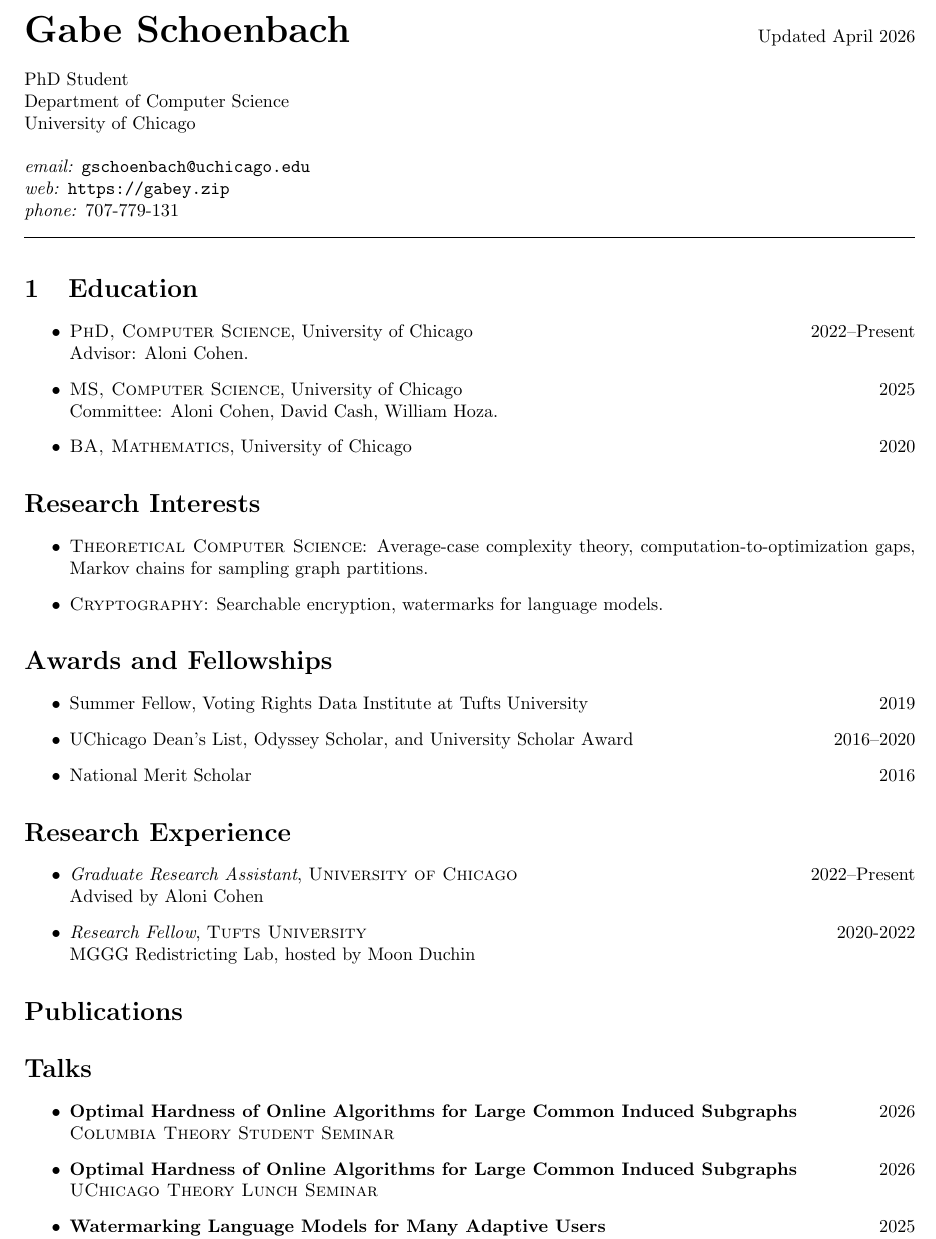
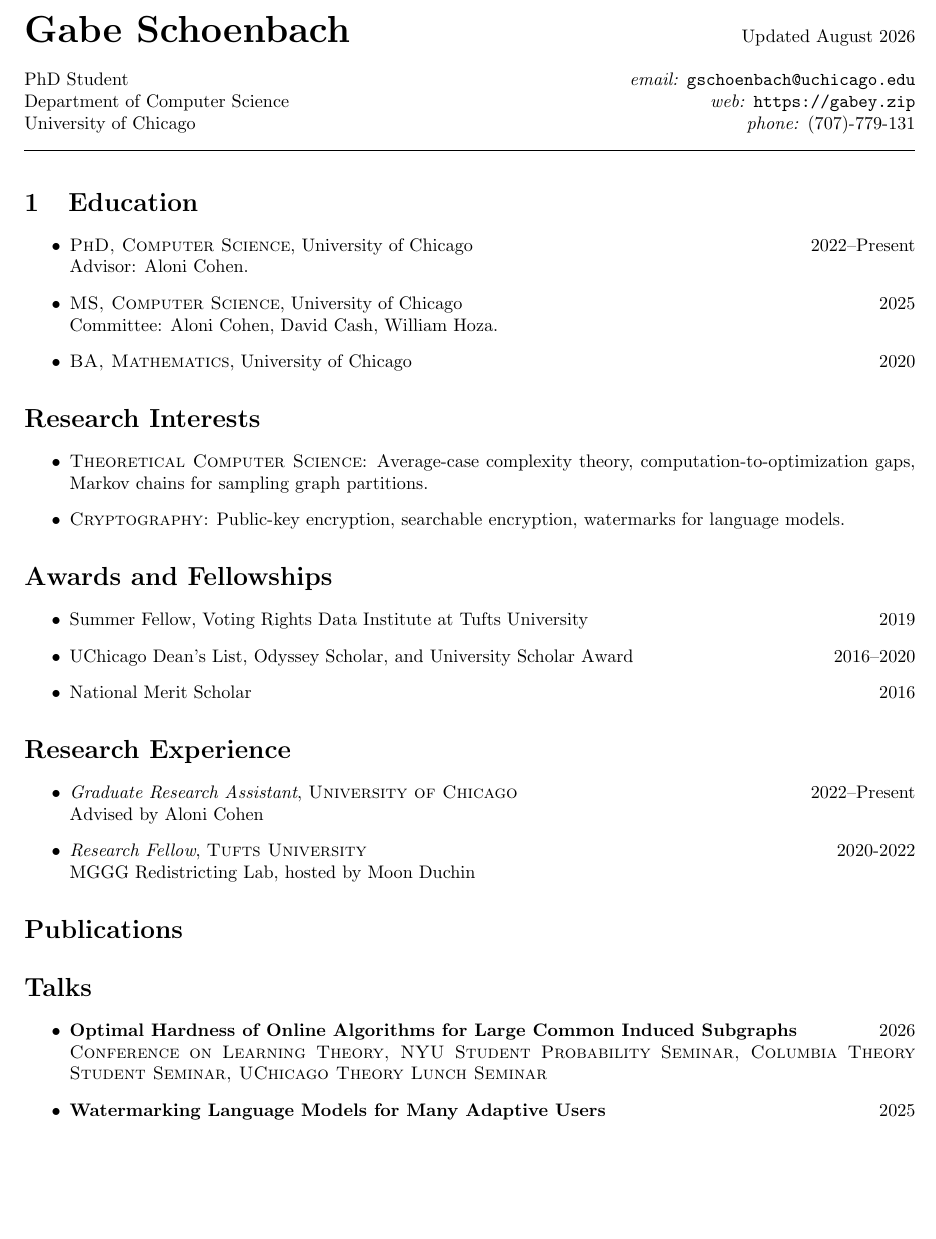
Before and after one commit to gabeschoenbach/gabeschoenbach.github.io, a LaTeX CV (cv/main/main.tex, which reads cv/main/interests.tex, cv/main/intro.tex, cv/main/talks.tex): part of page 1 of 2, cut so that both start at the same text, the shorter picture padded with empty space. Compiled offline with pdfLaTeX.

Commit message:
update site

```diff
--- a/cv/main/interests.tex
+++ b/cv/main/interests.tex
@@ -4,7 +4,7 @@
 
 \item \textsc{Theoretical Computer Science}: Average-case complexity theory, computation-to-optimization gaps, Markov chains for sampling graph partitions.
 
-\item \textsc{Cryptography}: Searchable encryption, watermarks for language models.
+\item \textsc{Cryptography}: Public-key encryption, searchable encryption, watermarks for language models.
 
 
 
--- a/cv/main/intro.tex
+++ b/cv/main/intro.tex
@@ -1,18 +1,17 @@
 
 \noindent{\huge \textbf{Gabe Schoenbach}}
 \hfill
-Updated April 2026
+Updated August 2026
 \\
 \\
-\noindent PhD Student\\
-\noindent Department of Computer Science\\
-\noindent University of Chicago\\
+\noindent PhD Student \hfill{\emph{email:} \url{gschoenbach@uchicago.edu}}\\
+\noindent Department of Computer Science \hfill{\emph{web:} \url{https://gabey.zip}}\\
+\noindent University of Chicago \hfill{\emph{phone:} (707)-779-131}
 
-
-\noindent \emph{email:} \url{gschoenbach@uchicago.edu}\\
-% \noindent \emph{physical:} John Crerar Library, Room 385\\
-\noindent \emph{web:} \url{https://gabey.zip}\\
-\noindent \emph{phone:} 707-779-131
+% \noindent \emph{email:} \url{gschoenbach@uchicago.edu}\\
+% % \noindent \emph{physical:} John Crerar Library, Room 385\\
+% \noindent \emph{web:} \url{https://gabey.zip}\\
+% \noindent \emph{phone:} 707-779-131
 
 
 \noindent\makebox[\linewidth]{\rule{\textwidth}{0.4pt}}
--- a/cv/main/talks.tex
+++ b/cv/main/talks.tex
@@ -1,10 +1,8 @@
 \section*{Talks}
 
 \begin{itemize}
-    \item \textbf{Optimal Hardness of Online Algorithms for Large Common Induced Subgraphs} \hfill 2026 \\\textsc{Columbia Theory Student Seminar}
-    \item \textbf{Optimal Hardness of Online Algorithms for Large Common Induced Subgraphs} \hfill 2026 \\\textsc{UChicago Theory Lunch Seminar}
-    \item \textbf{Watermarking Language Models for Many Adaptive Users} \hfill 2025 \\ \textsc{IEEE Symposium on Security \& Privacy}
-    \item \textbf{Watermarking Language Models for Many Adaptive Users} \hfill 2025 \\ \textsc{Berkeley Security Seminar}
+    \item \textbf{Optimal Hardness of Online Algorithms for Large Common Induced Subgraphs} \hfill 2026 \\\textsc{Conference on Learning Theory, NYU Student Probability Seminar, Columbia Theory Student Seminar, UChicago Theory Lunch Seminar}
+    \item \textbf{Watermarking Language Models for Many Adaptive Users} \hfill 2025 \\ \textsc{IEEE Symposium on Security \& Privacy, Berkeley Security Seminar}
     \item \textbf{Range-Searchable Symmetric Encryption with Minimal Communication Complexity} \hfill 2025 \\\textsc{UChicago Masters' Presentation}
     \item \textbf{Combinatorial Properties of Traceable Codes} \hfill 2023 \\\textsc{UChicago Theory Lunch Seminar}
     \item \textbf{County-Aware Redistricting}  \hfill 2023 \\\textsc{UChicago Theory Lunch Seminar}
```
Also changed, not shown: cv/main/service.tex (+1 -0 lines), cv/main/conf.bbl, cv/main/main.pdf (deleted), 6 other files.
